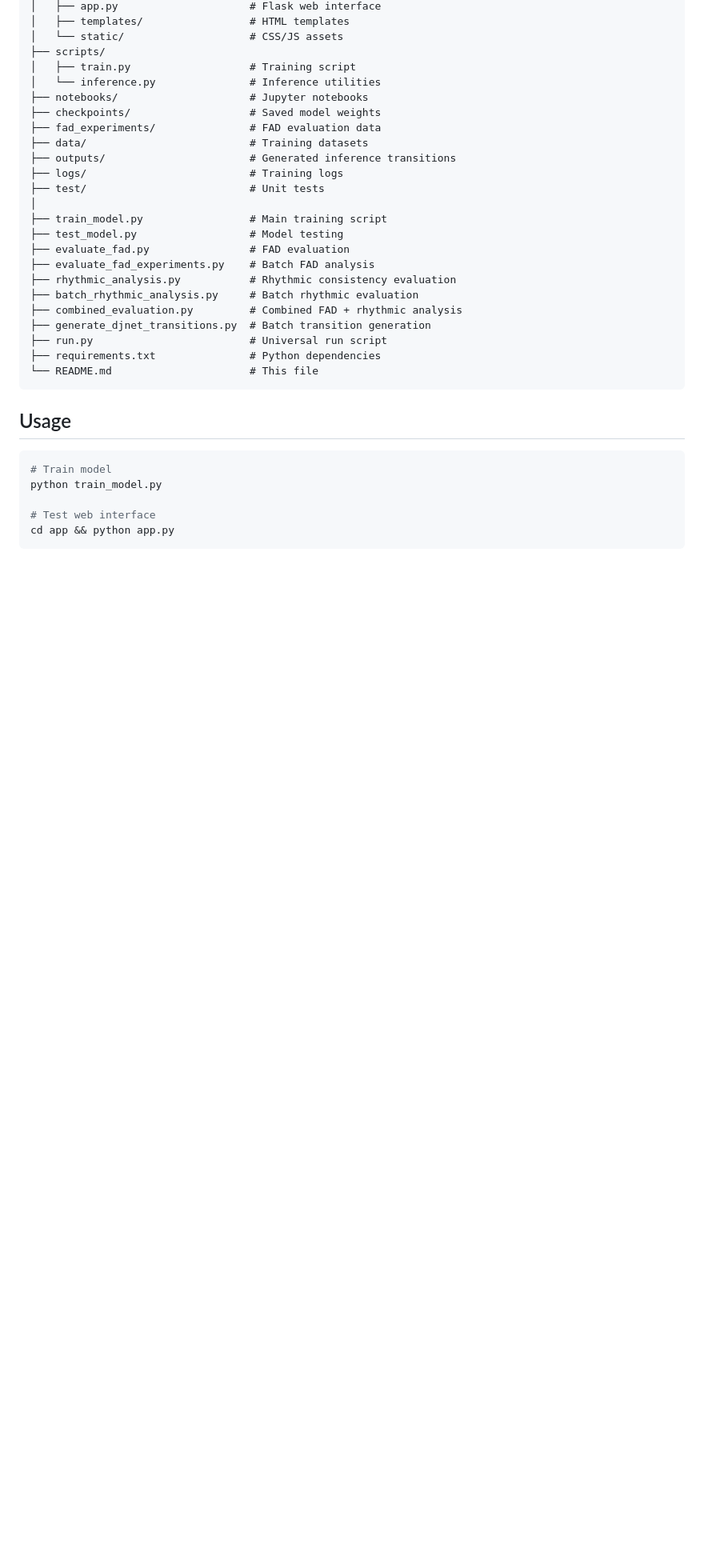
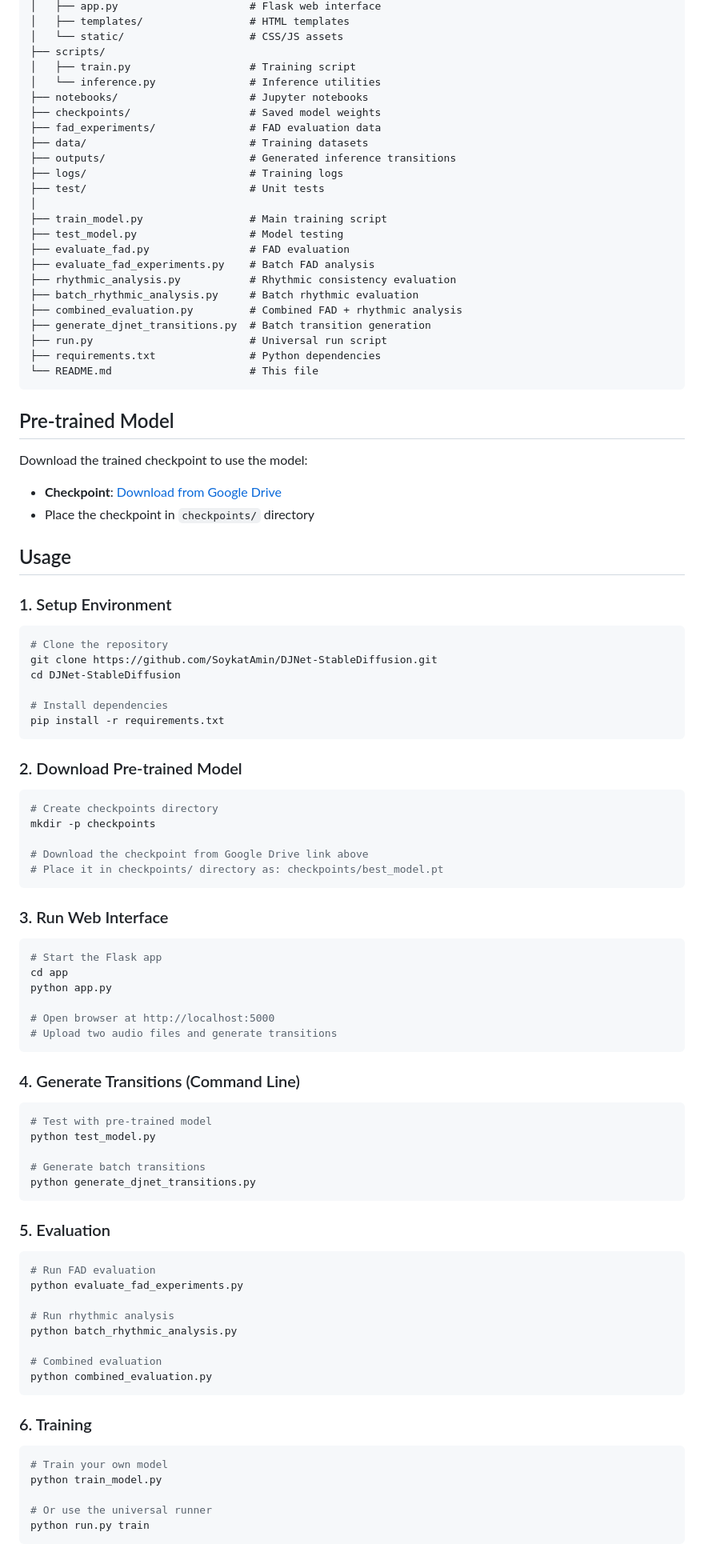
Before and after one commit to SoykatAmin/DJNet-StableDiffusion, a Markdown page: README.md, the part around the change. Shown: that part at 80% size. Drawn GitHub-style; blank space fills up the shorter version.

````diff
--- a/README.md
+++ b/README.md
@@ -58,11 +58,68 @@ DJNet-StableDiffusion/
 └── README.md                      # This file
 ```
 
+## Pre-trained Model
+Download the trained checkpoint to use the model:
+- **Checkpoint**: [Download from Google Drive](https://drive.google.com/file/d/1IahkcCsRGXk6KfS8CeJIRKkhJbpOgnoZ/view?usp=sharing)
+- Place the checkpoint in `checkpoints/` directory
+
 ## Usage
+
+### 1. Setup Environment
 ```bash
-# Train model
+# Clone the repository
+git clone https://github.com/SoykatAmin/DJNet-StableDiffusion.git
+cd DJNet-StableDiffusion
+
+# Install dependencies
+pip install -r requirements.txt
+```
+
+### 2. Download Pre-trained Model
+```bash
+# Create checkpoints directory
+mkdir -p checkpoints
+
+# Download the checkpoint from Google Drive link above
+# Place it in checkpoints/ directory as: checkpoints/best_model.pt
+```
+
+### 3. Run Web Interface
+```bash
+# Start the Flask app
+cd app
+python app.py
+
+# Open browser at http://localhost:5000
+# Upload two audio files and generate transitions
+```
+
+### 4. Generate Transitions (Command Line)
+```bash
+# Test with pre-trained model
+python test_model.py
+
+# Generate batch transitions
+python generate_djnet_transitions.py
+```
+
+### 5. Evaluation
+```bash
+# Run FAD evaluation
+python evaluate_fad_experiments.py
+
+# Run rhythmic analysis
+python batch_rhythmic_analysis.py
+
+# Combined evaluation
+python combined_evaluation.py
+```
+
+### 6. Training
+```bash
+# Train your own model
 python train_model.py
 
-# Test web interface
-cd app && python app.py
+# Or use the universal runner
+python run.py train
 ```
````
